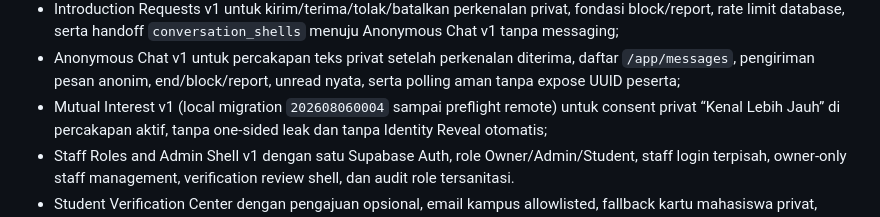
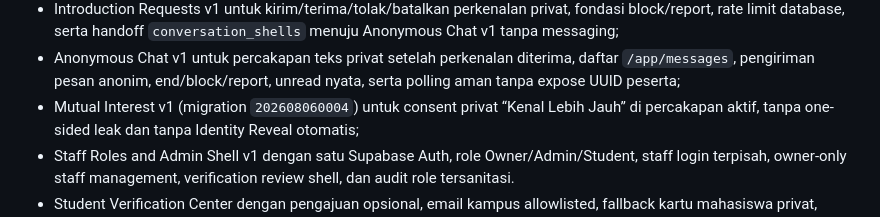
Before and after one commit to jundy779/StudyDate, a Markdown page: context/PRD.md, the part around the change. GitHub-like rendering.

Commit message:
docs(prd): note mutual interest migration 004 as deployed
Co-authored-by: Cursor <cursoragent@cursor.com>

```diff
--- a/context/PRD.md
+++ b/context/PRD.md
@@ -83,7 +83,7 @@ Diimplementasikan pada code dan migration repository saat ini:
   database, serta handoff `conversation_shells` menuju Anonymous Chat v1 tanpa messaging;
 - Anonymous Chat v1 untuk percakapan teks privat setelah perkenalan diterima, daftar `/app/messages`,
   pengiriman pesan anonim, end/block/report, unread nyata, serta polling aman tanpa expose UUID peserta;
-- Mutual Interest v1 (local migration `202608060004` sampai preflight remote) untuk consent privat
+- Mutual Interest v1 (migration `202608060004`) untuk consent privat
   “Kenal Lebih Jauh” di percakapan aktif, tanpa one-sided leak dan tanpa Identity Reveal otomatis;
 - Staff Roles and Admin Shell v1 dengan satu Supabase Auth, role Owner/Admin/Student, staff login terpisah, owner-only
   staff management, verification review shell, dan audit role tersanitasi.
```
